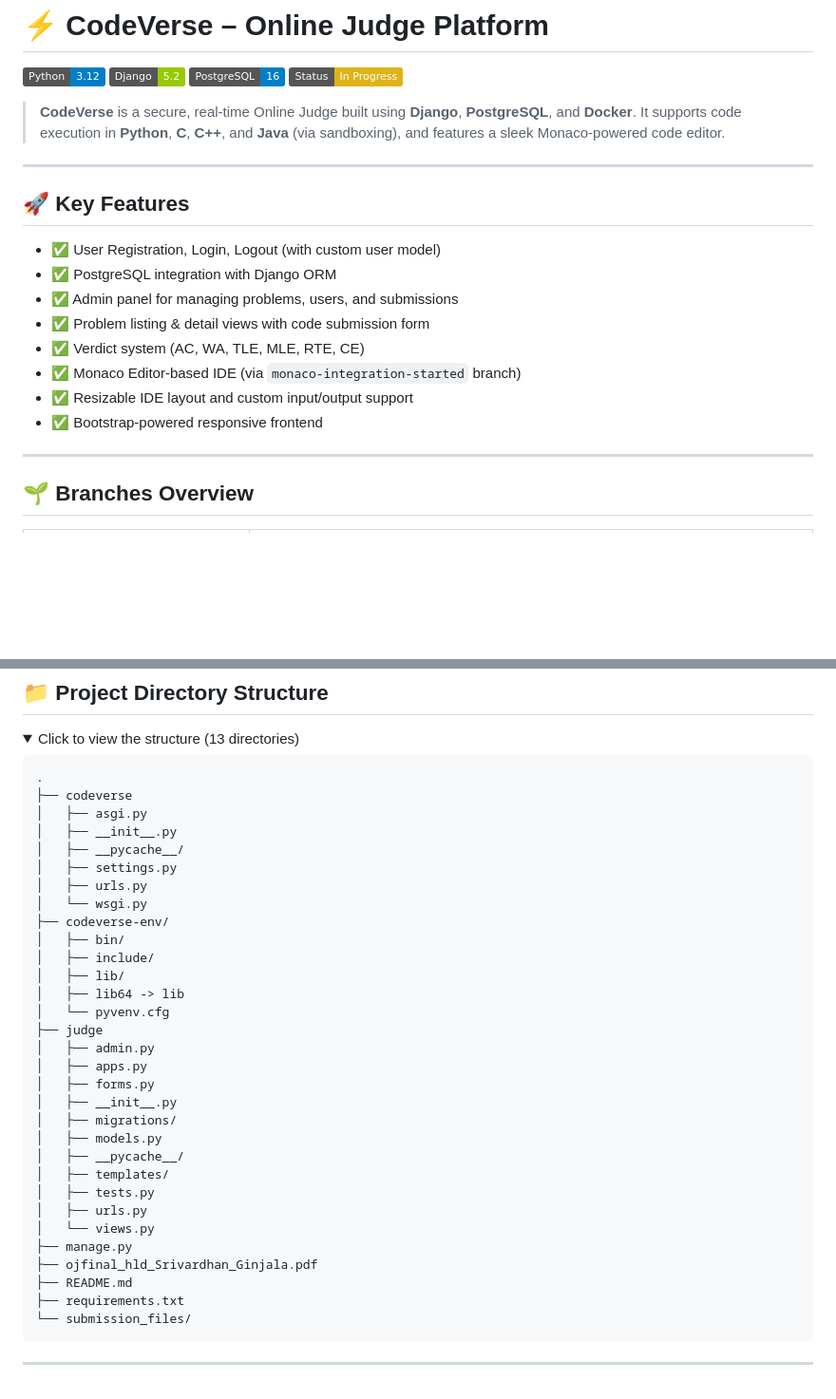
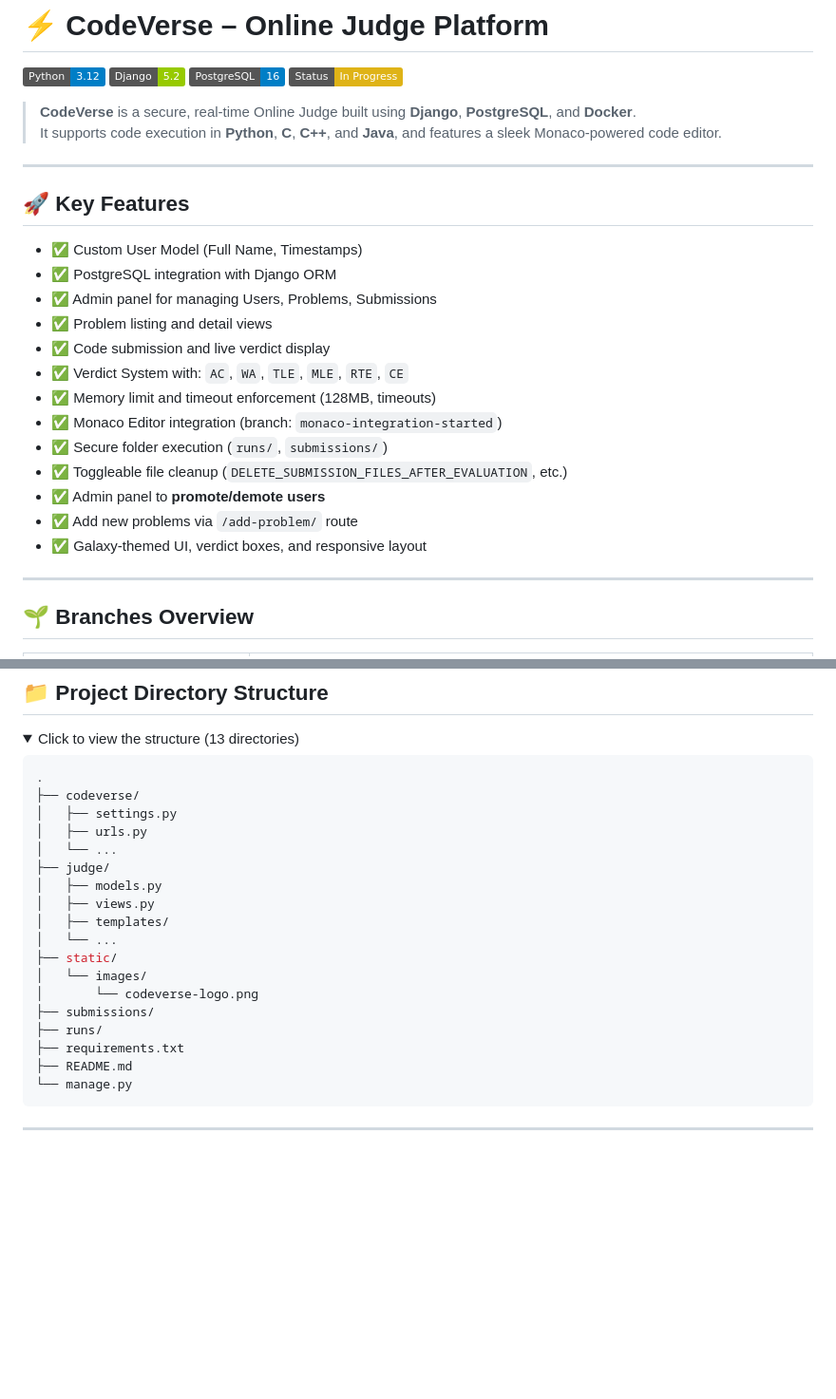
Before and after one commit to gsri-18/Summer-Project, a Markdown page: README.md, 2 parts joined by grey strips. Shown: that part at 95% size. Rendered like a GitHub page; folded sections open; badges without logos; blank space fills up the shorter version.

Commit message:
📄 Updated README with logo and full progress summary

````diff
--- a/README.md
+++ b/README.md
@@ -9,20 +13,25 @@
 ![Status](https://img.shields.io/badge/Status-In_Progress-yellow.svg)
 
 > **CodeVerse** is a secure, real-time Online Judge built using **Django**, **PostgreSQL**, and **Docker**.
-> It supports code execution in **Python**, **C**, **C++**, and **Java** (via sandboxing), and features a sleek Monaco-powered code editor.
+> It supports code execution in **Python**, **C**, **C++**, and **Java**, and features a sleek Monaco-powered code editor.
 
 ---
 
 ## 🚀 Key Features
 
-* ✅ User Registration, Login, Logout (with custom user model)
+* ✅ Custom User Model (Full Name, Timestamps)
 * ✅ PostgreSQL integration with Django ORM
-* ✅ Admin panel for managing problems, users, and submissions
-* ✅ Problem listing & detail views with code submission form
-* ✅ Verdict system (AC, WA, TLE, MLE, RTE, CE)
-* ✅ Monaco Editor-based IDE (via `monaco-integration-started` branch)
-* ✅ Resizable IDE layout and custom input/output support
-* ✅ Bootstrap-powered responsive frontend
+* ✅ Admin panel for managing Users, Problems, Submissions
+* ✅ Problem listing and detail views
+* ✅ Code submission and live verdict display
+* ✅ Verdict System with: `AC`, `WA`, `TLE`, `MLE`, `RTE`, `CE`
+* ✅ Memory limit and timeout enforcement (128MB, timeouts)
+* ✅ Monaco Editor integration (branch: `monaco-integration-started`)
+* ✅ Secure folder execution (`runs/`, `submissions/`)
+* ✅ Toggleable file cleanup (`DELETE_SUBMISSION_FILES_AFTER_EVALUATION`, etc.)
+* ✅ Admin panel to **promote/demote users**
+* ✅ Add new problems via `/add-problem/` route
+* ✅ Galaxy-themed UI, verdict boxes, and responsive layout
 
 ---
 
@@ -149,36 +158,23 @@ python manage.py runserver
 
 ```bash
 .
-├── codeverse
-│   ├── asgi.py
-│   ├── __init__.py
-│   ├── __pycache__/
+├── codeverse/
 │   ├── settings.py
 │   ├── urls.py
-│   └── wsgi.py
-├── codeverse-env/
-│   ├── bin/
-│   ├── include/
-│   ├── lib/
-│   ├── lib64 -> lib
-│   └── pyvenv.cfg
-├── judge
-│   ├── admin.py
-│   ├── apps.py
-│   ├── forms.py
-│   ├── __init__.py
-│   ├── migrations/
+│   └── ...
+├── judge/
 │   ├── models.py
-│   ├── __pycache__/
+│   ├── views.py
 │   ├── templates/
-│   ├── tests.py
-│   ├── urls.py
-│   └── views.py
-├── manage.py
-├── ojfinal_hld_Srivardhan_Ginjala.pdf
+│   └── ...
+├── static/
+│   └── images/
+│       └── codeverse-logo.png
+├── submissions/
+├── runs/
+├── requirements.txt
 ├── README.md
-├── requirements.txt
-└── submission_files/
+└── manage.py
 ```
 
 </details>
````
Also changed, not shown: other parts of README.md (+5 -1 lines).
